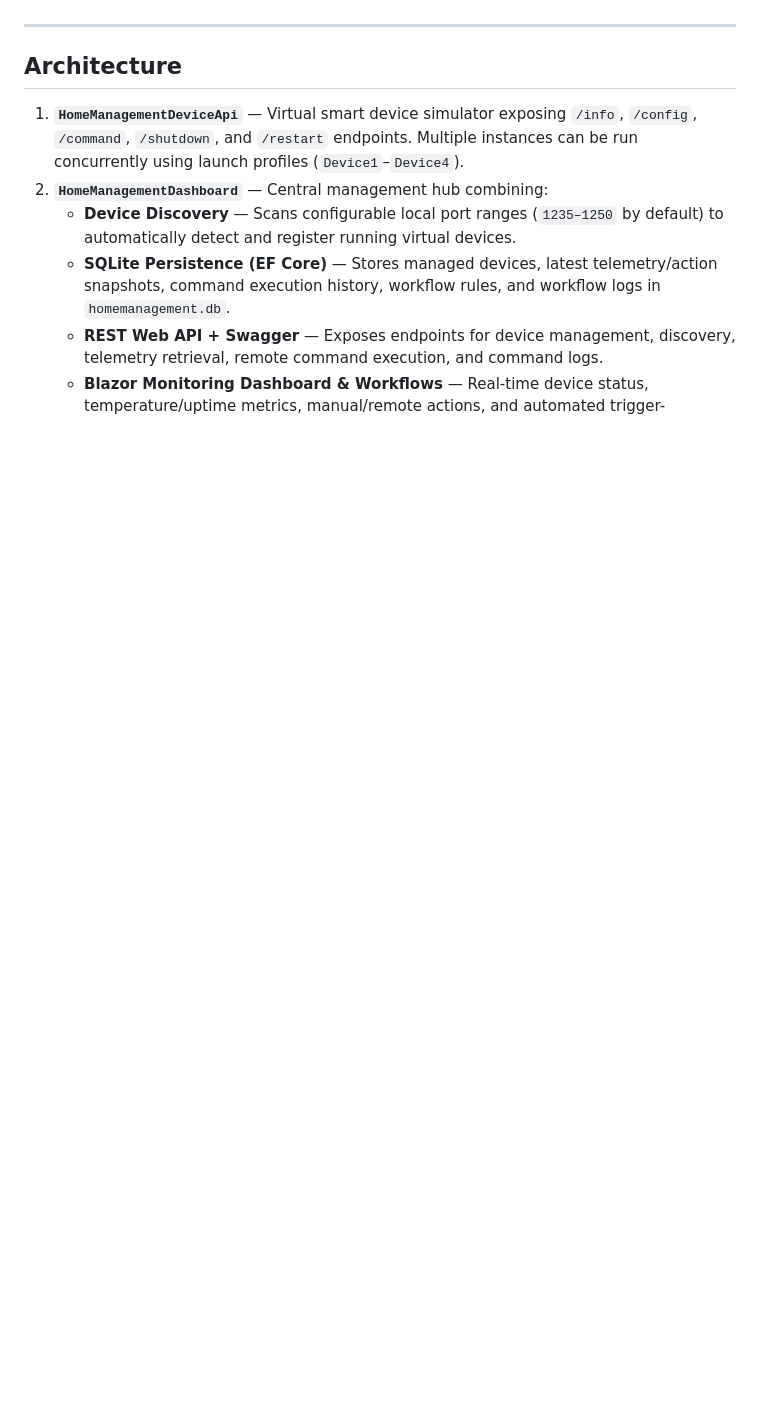
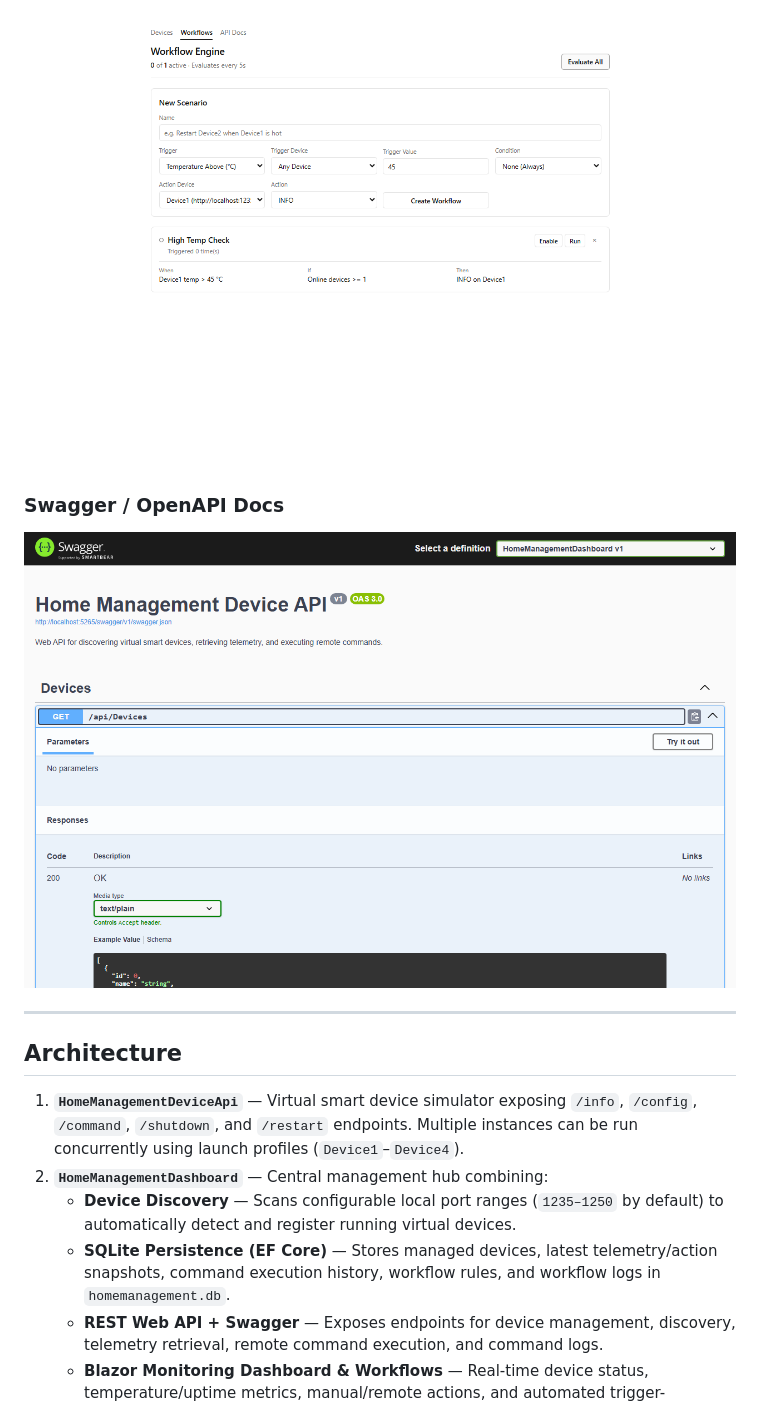
Before and after one commit to Yaroslav-K-V/HomeManagementDeviceApi-main, a Markdown page: ReadMe.md, the part around one of its changes. GitHub-like rendering; pictures changed too: docs/media/swagger.png (added), docs/media/workflows.png (added); blank space fills up the shorter version.

Commit message:
Add demo GIF and screenshots to ReadMe

```diff
--- a/ReadMe.md
+++ b/ReadMe.md
@@ -6,3 +21,8 @@ A full-stack **.NET 10** IoT / edge device management solution consisting of a v
+![Workflow Engine](docs/media/workflows.png)
+
+### Swagger / OpenAPI Docs
+
+![Swagger API Docs](docs/media/swagger.png)
 
 ---
 
```
Also changed, not shown: other parts of ReadMe.md (+15 -0 lines), docs/media/dashboard.png (added), docs/media/demo.gif (added).
